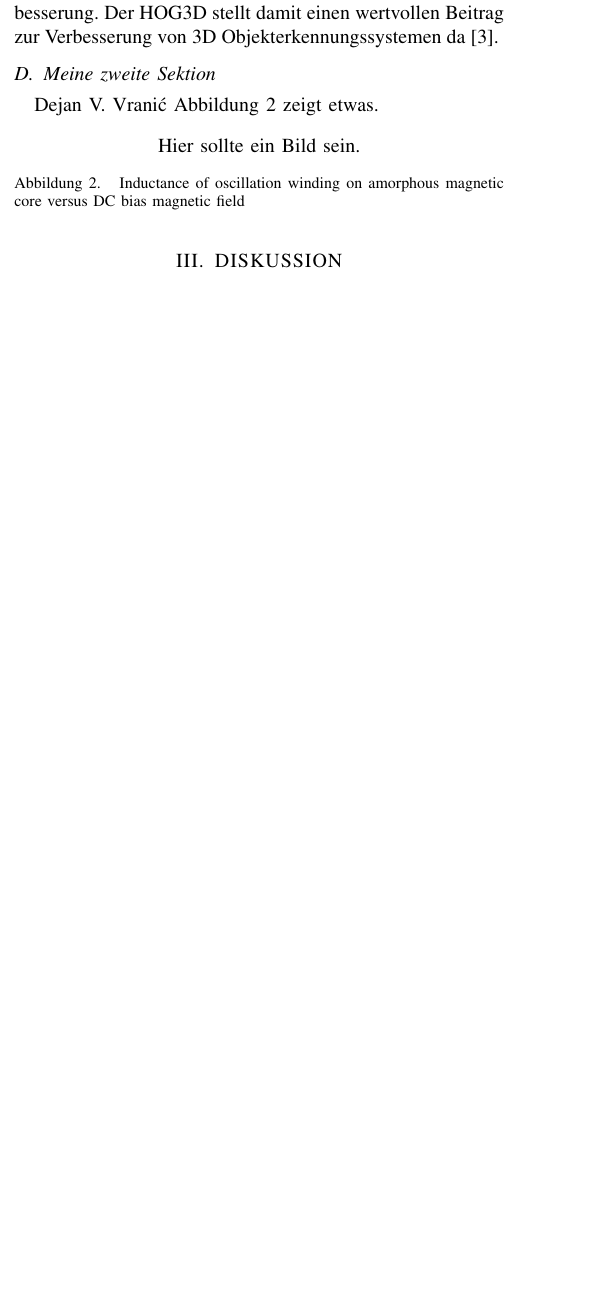
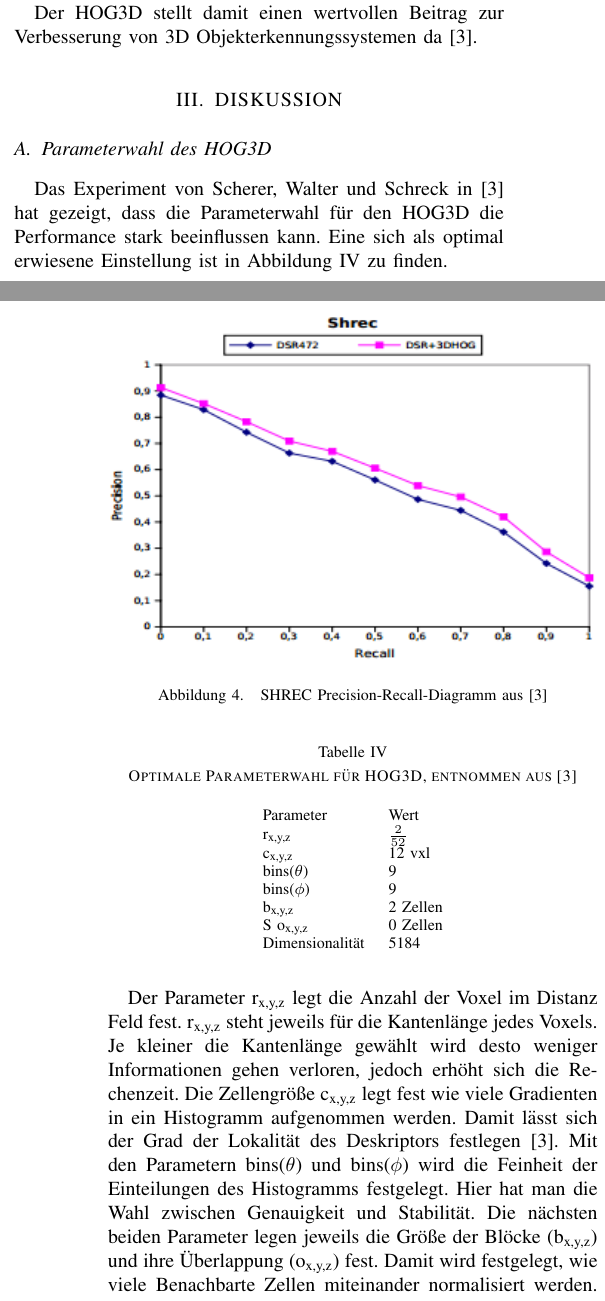
Before and after one commit to PhilippLambracht/prosem_mse, a LaTeX paper (latex/paper.tex, which reads latex/2-Hauptteil/Hauptteil.tex, latex/3-Diskussion/Diskussion.tex): part of one column of page 3 of 3 before the commit and two parts of the columns of pages 3 and 4 of 4 after it, the two joined at a grey line, cut so that both start at the same text, the shorter picture padded with empty space. Compiled offline with pdfLaTeX.

Commit message:
Diskussion 1 draft

```diff
--- a/latex/2-Hauptteil/Hauptteil.tex
+++ b/latex/2-Hauptteil/Hauptteil.tex
@@ -117,2 +135,11 @@ Da dies der Fall war, wurden alle weiteren Benchmarks mit der 2. Ableitung durch
 \newline
-Entsprechende Versuche, in denen der HOG3D mit dem DSR472 kombiniert wurde führten zu einer Performanceverbesserung. Der HOG3D stellt damit einen wertvollen Beitrag zur Verbesserung von 3D Objekterkennungssystemen da \cite{scherer2010histograms}.
+Entsprechende Versuche, in denen der HOG3D mit dem DSR472 kombiniert wurde führten zu einer Performanceverbesserung, wie in \figurename~\ref{SHREC_TEAM_HOG3D_DSR472} zu sehen.
+
+\begin{figure}[thpb]
+	\centering
+	\includegraphics[width=\linewidth]{2-Hauptteil/pics/SHREC_TEAM_HOG3D_DSR472.png}
+	\caption{SHREC Precision-Recall-Diagramm aus \cite{scherer2010histograms}}
+	\label{SHREC_TEAM_HOG3D_DSR472}
+\end{figure}
+
+Der HOG3D stellt damit einen wertvollen Beitrag zur Verbesserung von 3D Objekterkennungssystemen da \cite{scherer2010histograms}.
--- /dev/null
+++ b/latex/3-Diskussion/Diskussion.tex
@@ -0,0 +1,31 @@
+
+\subsection{Parameterwahl des HOG3D}
+Das Experiment von Scherer, Walter und Schreck in \cite{scherer2010histograms} hat gezeigt, dass die Parameterwahl für den HOG3D die Performance stark beeinflussen kann. Eine sich als optimal erwiesene Einstellung ist in \figurename~\ref{Parameter} zu finden.
+
+\begin{table}[H]
+	\centering
+	\caption{Optimale Parameterwahl für HOG3D, entnommen aus \cite{scherer2010histograms}}
+	\label{Parameter}
+	\begin{tabular}{ll}
+		Parameter                & Wert     \\
+		r\textsubscript{x,y,z} & $\frac{2}{52}$    \\
+		c\textsubscript{x,y,z} & 12 vxl   \\
+		bins($ \theta $)       & 9        \\
+		bins($ \phi $)         & 9        \\
+		b\textsubscript{x,y,z} & 2 Zellen \\S
+		o\textsubscript{x,y,z} & 0 Zellen \\
+		Dimensionalität          & 5184
+	\end{tabular}
+
+\end{table}
+Der Parameter r\textsubscript{x,y,z} legt die Anzahl der Voxel im Distanz Feld fest. r\textsubscript{x,y,z} steht jeweils für die Kantenlänge jedes Voxels. Je kleiner die Kantenlänge gewählt wird desto weniger Informationen gehen verloren, jedoch erhöht sich die Rechenzeit. Die Zellengröße c\textsubscript{x,y,z} legt fest wie viele Gradienten in ein Histogramm aufgenommen werden. Damit lässt sich der Grad der Lokalität des Deskriptors festlegen \cite{scherer2010histograms}.
+Mit den Parametern 	bins($ \theta $) und bins($ \phi $) wird die Feinheit der Einteilungen des Histogramms festgelegt. Hier hat man die Wahl zwischen Genauigkeit und Stabilität.
+Die nächsten beiden Parameter legen jeweils die Größe der Blöcke (b\textsubscript{x,y,z})  und ihre Überlappung  (o\textsubscript{x,y,z}) fest. Damit wird festgelegt, wie viele Benachbarte Zellen miteinander normalisiert werden. Diese beiden Parameter wurden zunächst vielversprechenden Parametern aus \cite{dalal2005histograms} gewählt. Die Überlappung hatte jedoch nicht den erwarteten positiven Effekt. Deshalb wurd der Wert 0 gewählt.
+
+
+\subsection{Alternative Gradientendefinition}
+Durch Experimentieren hat sich herausgestellt, das sich die 2. Ableitung für die Gradientenberechnung des HOG3D als effektiver erwiesen hat. Scherer, Walter und Schreck \cite{scherer2010histograms} begründen es damit, dass nicht nur Informationen über Lokale Extrema in der nähe Oberfläche des Meshs, sondern auch Informationen innerhalb des Meshs nützlich sein können.
+ \begin{figure}[thpb]
+ 	\centering
+ 	\includegraphics[width=\linewidth]{3-Diskussion/pics/2D_distance_field.png}
+ 	\caption{2D Darstellung eines Distanz Feldes, entnommen aus \cite{scherer2010histograms}. Das oberste Bild zeigt das Eigentliche Distanz Feld, das mittlere unter Verwendung der 1. Ableitung, das untere mit der 2. Ableitung}
--- a/latex/paper.tex
+++ b/latex/paper.tex
@@ -14,6 +14,7 @@
 \usepackage[utf8]{inputenc}
 \usepackage[ngerman]{babel}
 
+\usepackage{fixltx2e}
 
 
 \title{\LARGE \bf
@@ -48,21 +49,9 @@
 
 \input{2-Hauptteil/Hauptteil.tex}
 
-\subsection{Meine zweite Sektion}
- Dejan V. Vrani\'{c}
-\figurename~\ref{figurelabel} zeigt etwas.
-
-   \begin{figure}[thpb]
-      \centering
-			%\includegraphics[width=\linewidth]{filename}
-			Hier sollte ein Bild sein.
-      \caption{Inductance of oscillation winding on amorphous
-       magnetic core versus DC bias magnetic field}
-      \label{figurelabel}
-   \end{figure}
 
 \section{DISKUSSION}
-
+\input{3-Diskussion/Diskussion.tex}
 
 
 \addtolength{\textheight}{-12cm}  % This command serves to balance the column lengths
```
Also changed, not shown: latex/2-Hauptteil/pics/SHREC_HOG3D_DSR472.png (added), latex/2-Hauptteil/pics/SHREC_TEAM_HOG3D_DSR472.png (added), latex/2-Hauptteil/pics/SHREC_diag.png (added), latex/3-Diskussion/pics/2D_distance_field.png (added), latex/paper.pdf, latex/2-Hauptteil/Hauptteil.tex (26 more changed lines), latex/3-Diskussion/Diskussion.tex (4 more changed lines).
